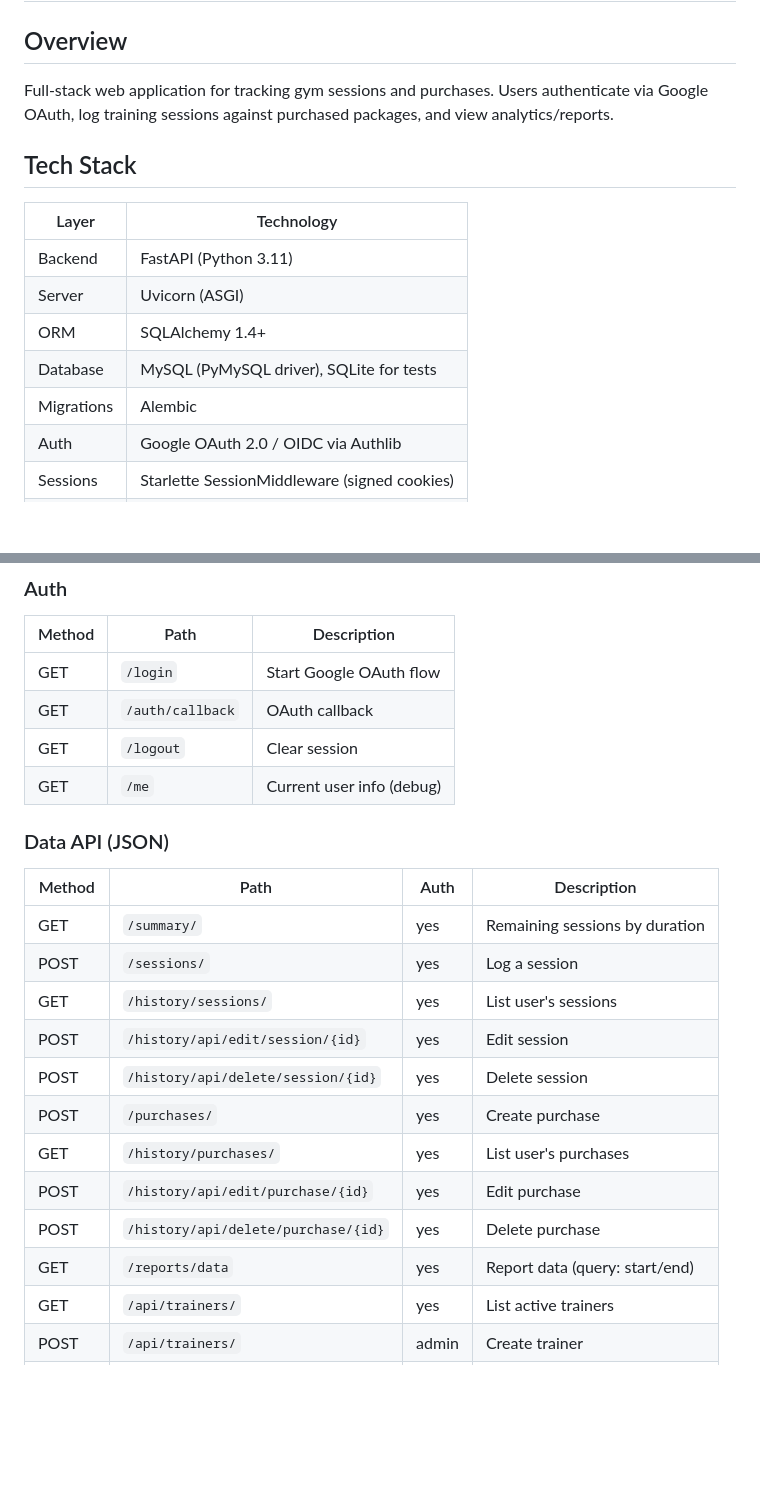
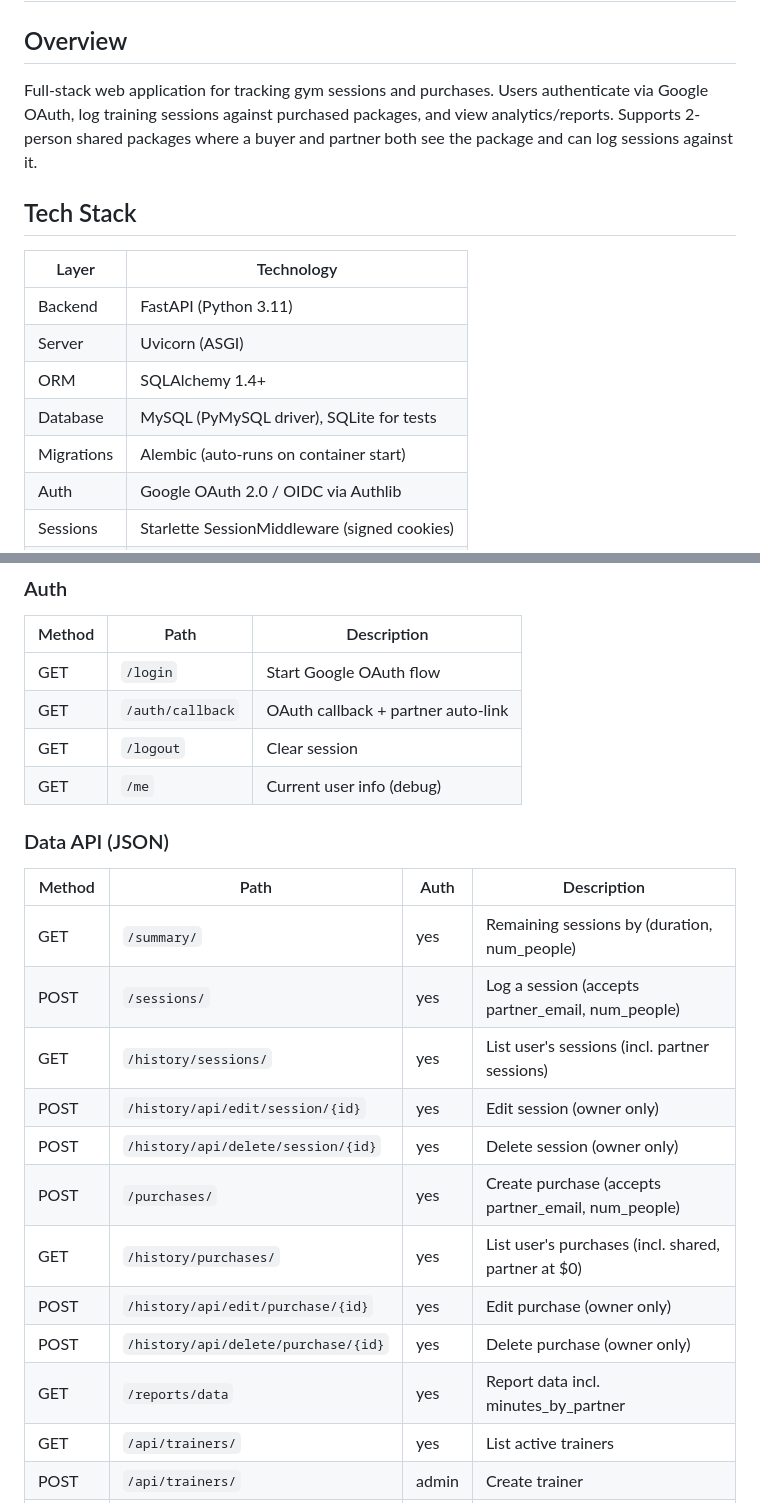
Before and after one commit to dgherman/gym_tracker, a Markdown page: ARCHITECTURE.md, 2 parts joined by grey strips. Rendered like a GitHub page; blank space fills up the shorter version.

```diff
--- a/ARCHITECTURE.md
+++ b/ARCHITECTURE.md
@@ -2,7 +2,7 @@
 
 ## Overview
 
-Full-stack web application for tracking gym sessions and purchases. Users authenticate via Google OAuth, log training sessions against purchased packages, and view analytics/reports.
+Full-stack web application for tracking gym sessions and purchases. Users authenticate via Google OAuth, log training sessions against purchased packages, and view analytics/reports. Supports 2-person shared packages where a buyer and partner both see the package and can log sessions against it.
 
 ## Tech Stack
 
@@ -12,7 +12,7 @@ Full-stack web application for tracking gym sessions and purchases. Users authen
 | Server | Uvicorn (ASGI) |
 | ORM | SQLAlchemy 1.4+ |
 | Database | MySQL (PyMySQL driver), SQLite for tests |
-| Migrations | Alembic |
+| Migrations | Alembic (auto-runs on container start) |
 | Auth | Google OAuth 2.0 / OIDC via Authlib |
 | Sessions | Starlette SessionMiddleware (signed cookies) |
 | Validation | Pydantic |
@@ -112,23 +133,23 @@ gym_tracker/
 | Method | Path | Description |
 |--------|------|-------------|
 | GET | `/login` | Start Google OAuth flow |
-| GET | `/auth/callback` | OAuth callback |
+| GET | `/auth/callback` | OAuth callback + partner auto-link |
 | GET | `/logout` | Clear session |
 | GET | `/me` | Current user info (debug) |
 
 ### Data API (JSON)
 | Method | Path | Auth | Description |
 |--------|------|------|-------------|
-| GET | `/summary/` | yes | Remaining sessions by duration |
-| POST | `/sessions/` | yes | Log a session |
-| GET | `/history/sessions/` | yes | List user's sessions |
-| POST | `/history/api/edit/session/{id}` | yes | Edit session |
-| POST | `/history/api/delete/session/{id}` | yes | Delete session |
-| POST | `/purchases/` | yes | Create purchase |
-| GET | `/history/purchases/` | yes | List user's purchases |
-| POST | `/history/api/edit/purchase/{id}` | yes | Edit purchase |
-| POST | `/history/api/delete/purchase/{id}` | yes | Delete purchase |
-| GET | `/reports/data` | yes | Report data (query: start/end) |
+| GET | `/summary/` | yes | Remaining sessions by (duration, num_people) |
+| POST | `/sessions/` | yes | Log a session (accepts partner_email, num_people) |
+| GET | `/history/sessions/` | yes | List user's sessions (incl. partner sessions) |
+| POST | `/history/api/edit/session/{id}` | yes | Edit session (owner only) |
+| POST | `/history/api/delete/session/{id}` | yes | Delete session (owner only) |
+| POST | `/purchases/` | yes | Create purchase (accepts partner_email, num_people) |
+| GET | `/history/purchases/` | yes | List user's purchases (incl. shared, partner at $0) |
+| POST | `/history/api/edit/purchase/{id}` | yes | Edit purchase (owner only) |
+| POST | `/history/api/delete/purchase/{id}` | yes | Delete purchase (owner only) |
+| GET | `/reports/data` | yes | Report data incl. minutes_by_partner |
 | GET | `/api/trainers/` | yes | List active trainers |
 | POST | `/api/trainers/` | admin | Create trainer |
 | PUT | `/api/trainers/{id}` | admin | Update trainer |
```
Also changed, not shown: other parts of ARCHITECTURE.md (+46 -21 lines).
